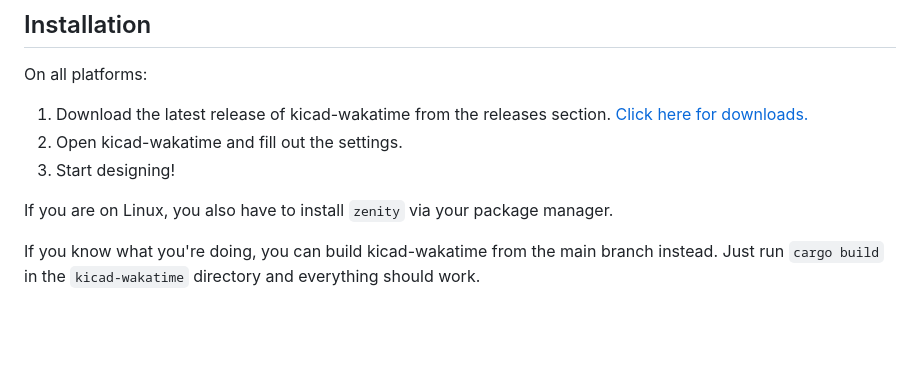
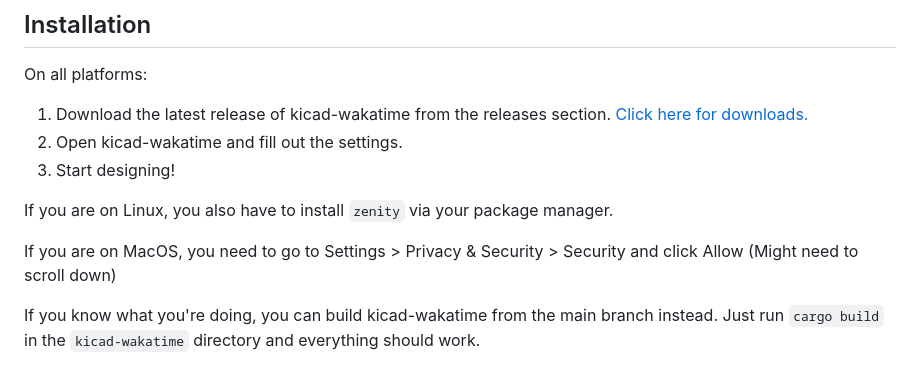
Before and after one commit to hackclub/kicad-wakatime, a Markdown page: README.md, the part around the change. Drawn GitHub-style; blank space fills up the shorter version.

```diff
--- a/README.md
+++ b/README.md
@@ -10,6 +10,8 @@ On all platforms:
 3. Start designing!
 
 If you are on Linux, you also have to install `zenity` via your package manager.
+
+If you are on MacOS, you need to go to Settings > Privacy & Security > Security and click Allow (Might need to scroll down)
 
 If you know what you're doing, you can build kicad-wakatime from the main branch instead. Just run `cargo build` in the `kicad-wakatime` directory and everything should work.
 
```
